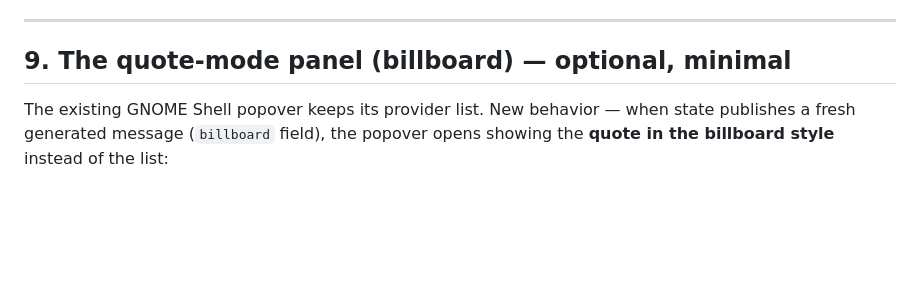
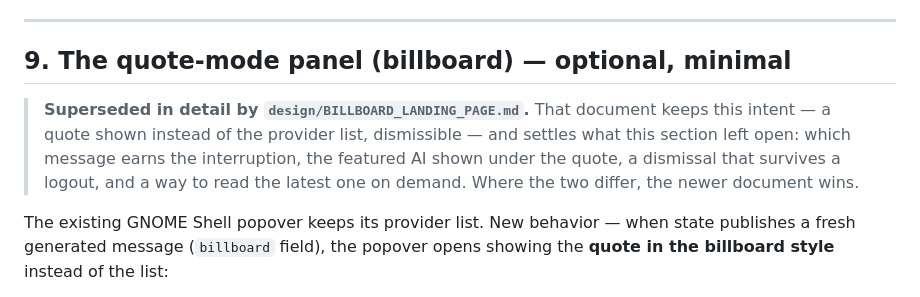
Before and after one commit to fredrickmakoffu/tokens-go-brrr, a Markdown page: design/USAGE_ANALYTICS_AND_GUIDANCE.md, the part around the change. Drawn GitHub-style; blank space fills up the shorter version.

```diff
--- a/design/USAGE_ANALYTICS_AND_GUIDANCE.md
+++ b/design/USAGE_ANALYTICS_AND_GUIDANCE.md
@@ -428,6 +428,13 @@ cooldown per kind.
 
 ## 9. The quote-mode panel (billboard) — optional, minimal
 
+> **Superseded in detail by `design/BILLBOARD_LANDING_PAGE.md`.** That document
+> keeps this intent — a quote shown instead of the provider list, dismissible —
+> and settles what this section left open: which message earns the interruption,
+> the featured AI shown under the quote, a dismissal that survives a logout, and
+> a way to read the latest one on demand. Where the two differ, the newer
+> document wins.
+
 The existing GNOME Shell popover keeps its provider list. New behavior — when
 state publishes a fresh generated message (`billboard` field), the popover
 opens showing the **quote in the billboard style** instead of the list:
```
Also changed, not shown: design/BILLBOARD_LANDING_PAGE.md (added, +351 -0 lines), design/IMPLEMENTATION_PLAN_USAGE_LEDGER.md (+51 -15 lines).
